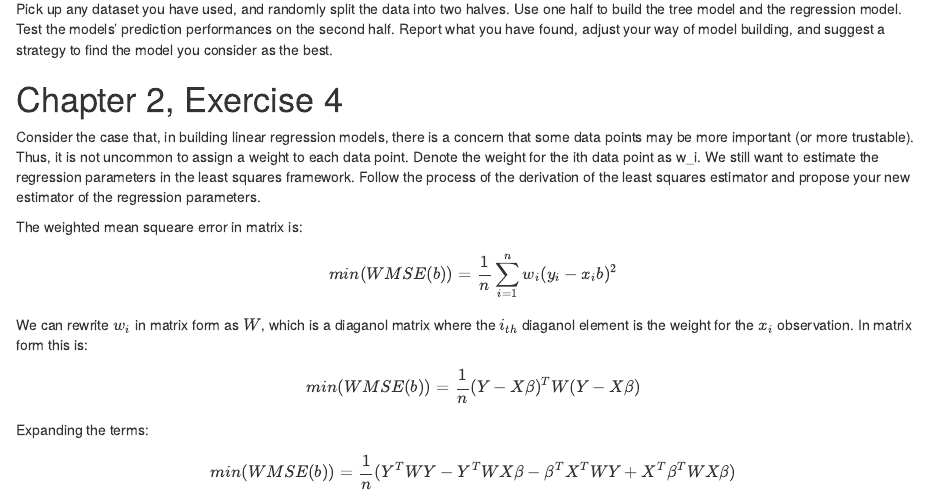
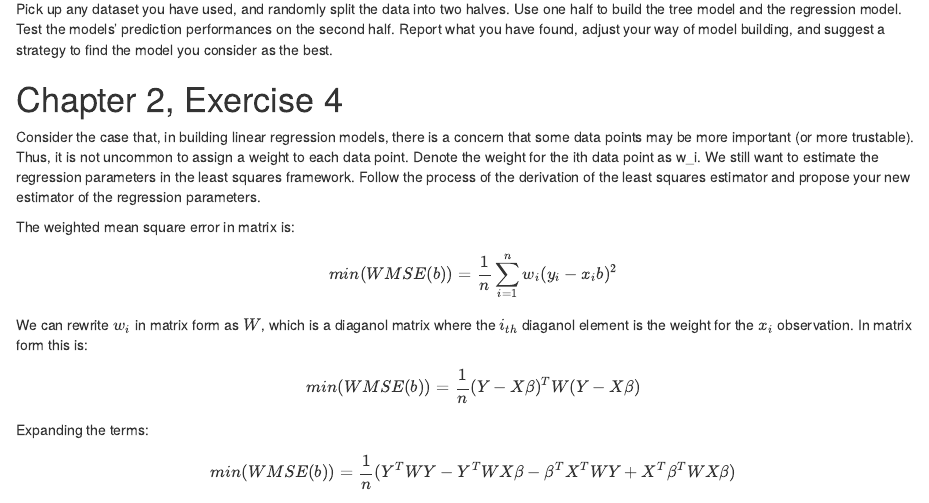
Before and after one commit to diazvictoria/INDE498_HW2, an R Markdown document (INDE498_HW2.Rmd): the page in a window 1100 px wide, from 160 px down. Rendered offline with R 4.5, knitr and Pandoc, with nearby package versions; some code elsewhere in the file could not run offline.

Commit message:
Typo corrections

```diff
--- a/INDE498_HW2.Rmd
+++ b/INDE498_HW2.Rmd
@@ -16,7 +16,7 @@ Pick up any dataset you have used, and randomly split the data into two halves.
 # Chapter 2, Exercise 4
 Consider the case that, in building linear regression models, there is a concern that some data points may be more important (or more trustable). Thus, it is not uncommon to assign a weight to each data point. Denote the weight for the ith data point as w_i. We still want to estimate the regression parameters in the least squares framework. Follow the process of the derivation of the least squares estimator and propose your new estimator of the regression parameters.
 
-The weighted mean squeare error in matrix is:
+The weighted mean square error in matrix is:
 \[ min(WMSE(b)) = \frac{1}{n} \sum_{i=1}^{n} w_{i}(y_i - x_ib)^2 \]
 
 We can rewrite $w_i$ in matrix form as $W$, which is a diaganol matrix where the $i_{th}$ diaganol element is the weight for the $x_{i}$ observation. In matrix form this is:
```
Also changed, not shown: INDE498_HW2.Rmd (2 more changed lines).
